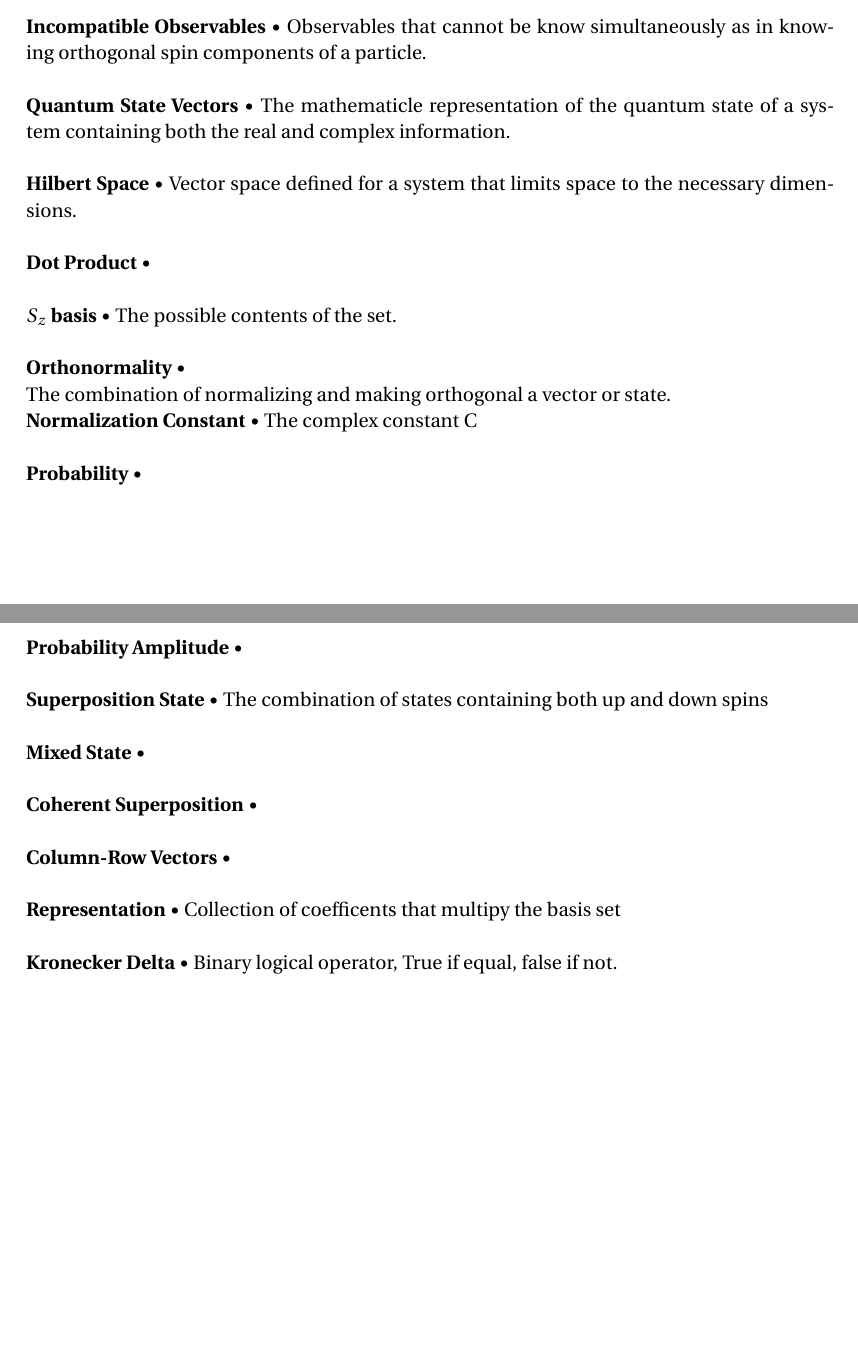
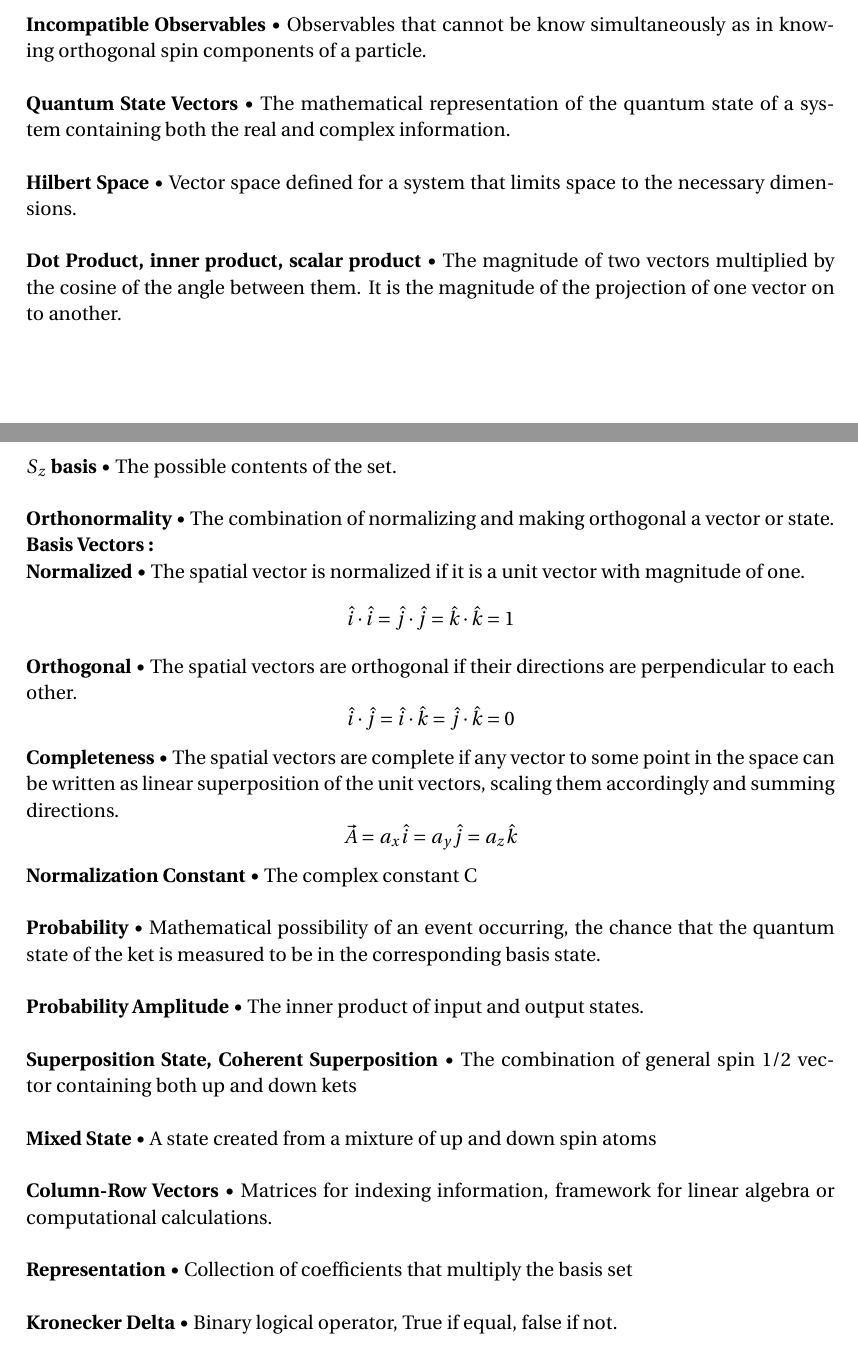
Before and after one commit to Epikarsios/323HW2, a LaTeX document (H.W. 2 Due Wednesday 9-5-2018/H.W. 2.tex): two parts of pages 2 and 3 of 3, joined at a grey line, cut so that both start at the same text. Compiled offline with pdfLaTeX.

Commit message:
Add files via upload
finished

```diff
--- a/H.W. 2 Due Wednesday 9-5-2018/H.W. 2.tex
+++ b/H.W. 2 Due Wednesday 9-5-2018/H.W. 2.tex
@@ -11,6 +11,9 @@
 \usepackage{amsmath}
 \usepackage{sectsty} % Allows customizing section commands
 \allsectionsfont{\centering \normalfont\scshape} % Make all sections centered, the default font and small caps
+
+\usepackage{bm}
+\newcommand{\uvec}[1]{\boldsymbol{\hat{\textbf{#1}}}}
 \usepackage[thinlines]{easytable}
 \usepackage{fancyhdr} % Custom headers and footers
 \pagestyle{fancyplain} % Makes all pages in the document conform to the custom headers and footers
@@ -99,31 +104,41 @@
  \\
  \textbf{Incompatible Observables} $\bullet$  Observables that cannot be know simultaneously as in knowing orthogonal spin components of a particle.\\
  \\
- \textbf{Quantum State Vectors} $\bullet$ The mathematicle representation of the quantum state of a system containing both the real and complex information. \\
+ \textbf{Quantum State Vectors} $\bullet$ The mathematical representation of the quantum state of a system containing both the real and complex information. \\
  \\
 \textbf{Hilbert Space} $\bullet$ Vector space defined for a system that limits space to the necessary dimensions.\\
  \\
- \textbf{Dot Product} $\bullet$  \\
+ \textbf{Dot Product, inner product, scalar product} $\bullet$ The magnitude of two vectors multiplied by the cosine of the angle between them. It is the magnitude of the projection of one vector on to another. \\
  \\
  \textbf{$S_z$ basis} $\bullet$ The possible contents of the set.\\
  \\
- \textbf{Orthonormality} $\bullet$ \\ The combination of normalizing and making orthogonal a vector or state.
- \\
+ \textbf{Orthonormality} $\bullet$ The combination of normalizing and making orthogonal a vector or state.\\
+ \textbf{Basis Vectors :}\\
+ \textbf{Normalized} $\bullet$ The spatial vector is normalized if it is a unit vector with magnitude of one.
+ \begin{equation*}
+  \hat{i}\cdot\hat{i}=\hat{j}\cdot\hat{j}=\hat{k}\cdot\hat{k} = 1
+ \end{equation*}
+ \textbf{Orthogonal} $\bullet$ The spatial vectors are orthogonal if their directions are perpendicular to each other.
+ \begin{equation*}
+ \hat{i}\cdot\hat{j}=\hat{i}\cdot\hat{k}=\hat{j}\cdot\hat{k} = 0
+ \end{equation*}
+ \textbf{Completeness} $\bullet$ The spatial vectors are complete if any vector to some point in the space can be written as linear superposition of the unit vectors, scaling them accordingly and summing directions.
+ \begin{equation*}
+ \vec{A} = a_x\hat{i} = a_y\hat{j} = a_z\hat{k}
+ \end{equation*}
 \textbf{Normalization Constant} $\bullet$  The complex constant C\\
  \\
- \textbf{Probability} $\bullet$ \\
+ \textbf{Probability} $\bullet$ Mathematical possibility of an event occurring, the chance that the quantum state of the ket is measured to be in the corresponding basis state.\\
  \\
- \textbf{Probability Amplitude} $\bullet$ \\
+ \textbf{Probability Amplitude} $\bullet$ The inner product of input and output states. \\
  \\
- \textbf{Superposition State} $\bullet$ The combination of states containing both up and down spins\\
+ \textbf{Superposition State, Coherent Superposition} $\bullet$ The combination of general spin 1/2 vector containing both up and down kets\\
  \\
- \textbf{Mixed State} $\bullet$  \\
+ \textbf{Mixed State} $\bullet$ A state created from a mixture of up and down spin atoms \\
+\\
+ \textbf{Column-Row Vectors} $\bullet$ Matrices for indexing information, framework for linear algebra or computational calculations. \\
  \\
- \textbf{Coherent Superposition} $\bullet$ \\
- \\
- \textbf{Column-Row Vectors} $\bullet$ \\
- \\
- \textbf{Representation} $\bullet$ Collection of coefficents that multipy the basis set\\
+ \textbf{Representation} $\bullet$ Collection of coefficients that multiply the basis set\\
  \\
  \textbf{Kronecker Delta} $\bullet$ Binary logical operator, True if equal, false if not.  \\
  \\
```
Also changed, not shown: H.W. 2 Due Wednesday 9-5-2018/H.W. 2.pdf, H.W. 2 Due Wednesday 9-5-2018/H.W. 2.tex (6 more changed lines), 3 other files.
